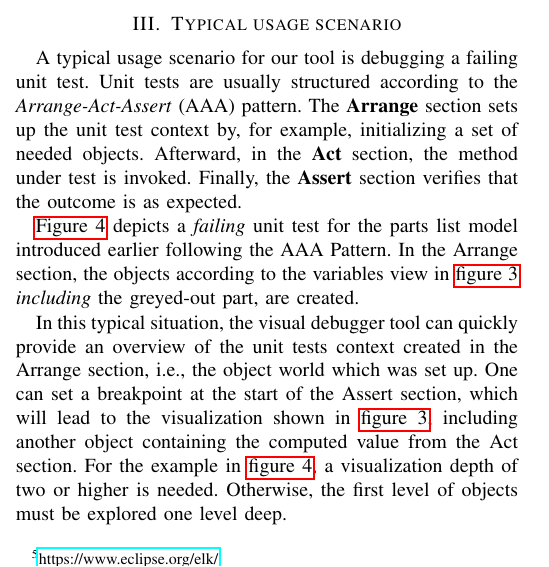
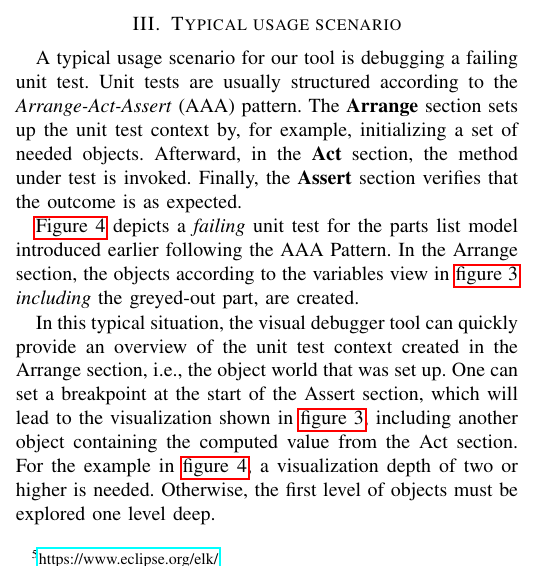
Before and after one commit to timKraeuter/ICSME-2022, a LaTeX paper (main.tex): part of one column of page 2 of 5, cut so that both start at the same text. Compiled offline with pdfLaTeX; a missing font is replaced by an installed copy or a similar font; a LaTeX package or settings file that is missing is left out.

Commit message:
Updates from Overleaf

```diff
--- a/main.tex
+++ b/main.tex
@@ -180,7 +180,7 @@ In the Arrange section, the objects according to the variables view in \cref{fig
     \label{fig:exampleUnitTest}
 \end{figure}
 
-In this typical situation, the visual debugger tool can quickly provide an overview of the unit tests context created in the Arrange section, i.e., the object world which was set up.
+In this typical situation, the visual debugger tool can quickly provide an overview of the unit test context created in the Arrange section, i.e., the object world that was set up.
 One can set a breakpoint at the start of the Assert section, which will lead to the visualization shown in \cref{fig:visualDebuggerVariables}, including another object containing the computed value from the Act section.
 For the example in \cref{fig:exampleUnitTest}, a visualization depth of two or higher is needed.
 Otherwise, the first level of objects must be explored one level deep.
```
